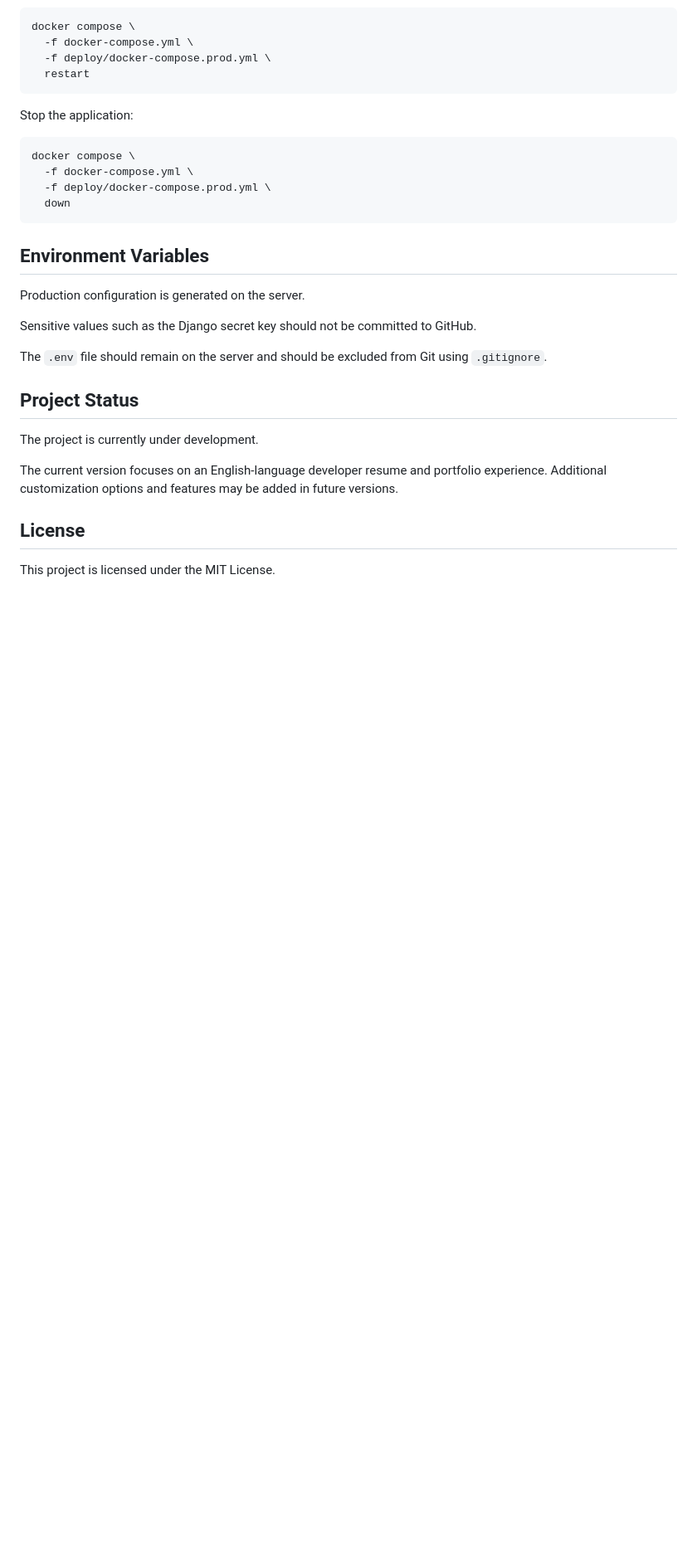
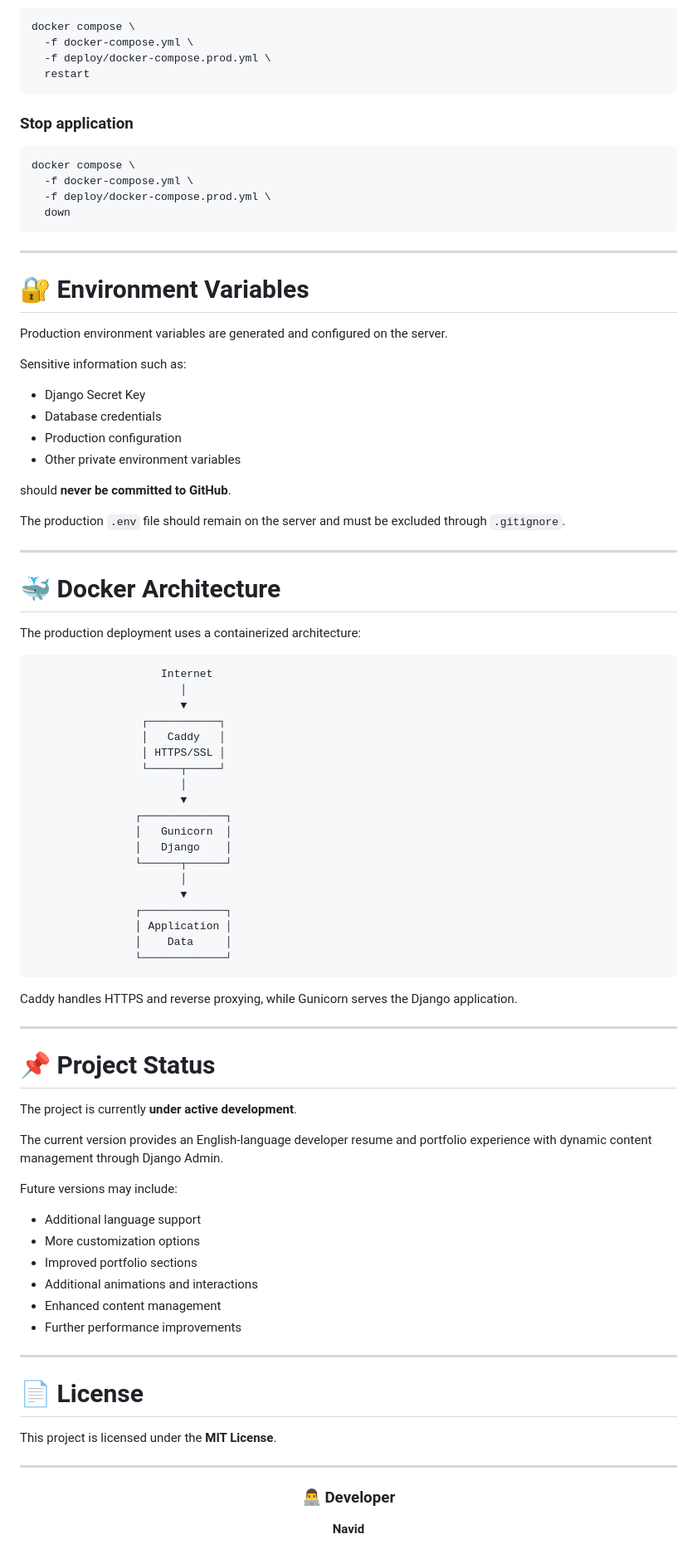
Before and after one commit to navidmn56/portfolio-website, a Markdown page: README.md, the part around one of its changes. Shown at 83% size. Drawn GitHub-style; blank space fills up the shorter version.

````diff
--- a/README.md
+++ b/README.md
@@ -242,7 +346,7 @@ docker compose \
   restart
 ```
 
-Stop the application:
+### Stop application
 
 ```bash
 docker compose \
@@ -251,20 +355,81 @@ docker compose \
   down
 ```
 
-## Environment Variables
+---
 
-Production configuration is generated on the server.
+# 🔐 Environment Variables
 
-Sensitive values such as the Django secret key should not be committed to GitHub.
+Production environment variables are generated and configured on the server.
 
-The `.env` file should remain on the server and should be excluded from Git using `.gitignore`.
+Sensitive information such as:
 
-## Project Status
+* Django Secret Key
+* Database credentials
+* Production configuration
+* Other private environment variables
 
-The project is currently under development.
+should **never be committed to GitHub**.
 
-The current version focuses on an English-language developer resume and portfolio experience. Additional customization options and features may be added in future versions.
+The production `.env` file should remain on the server and must be excluded through `.gitignore`.
 
-## License
+---
 
-This project is licensed under the MIT License.
+# 🐳 Docker Architecture
+
+The production deployment uses a containerized architecture:
+
+```text
+                    Internet
+                       │
+                       ▼
+                 ┌───────────┐
+                 │   Caddy   │
+                 │ HTTPS/SSL │
+                 └─────┬─────┘
+                       │
+                       ▼
+                ┌─────────────┐
+                │   Gunicorn  │
+                │   Django    │
+                └──────┬──────┘
+                       │
+                       ▼
+                ┌─────────────┐
+                │ Application │
+                │    Data     │
+                └─────────────┘
+```
+
+Caddy handles HTTPS and reverse proxying, while Gunicorn serves the Django application.
+
+---
+
+# 📌 Project Status
+
+The project is currently **under active development**.
+
+The current version provides an English-language developer resume and portfolio experience with dynamic content management through Django Admin.
+
+Future versions may include:
+
+* Additional language support
+* More customization options
+* Improved portfolio sections
+* Additional animations and interactions
+* Enhanced content management
+* Further performance improvements
+
+---
+
+# 📄 License
+
+This project is licensed under the **MIT License**.
+
+---
+
+<div align="center">
+
+### 👨‍💻 Developer
+
+**Navid**
+
````
Also changed, not shown: other parts of README.md (+176 -63 lines).
